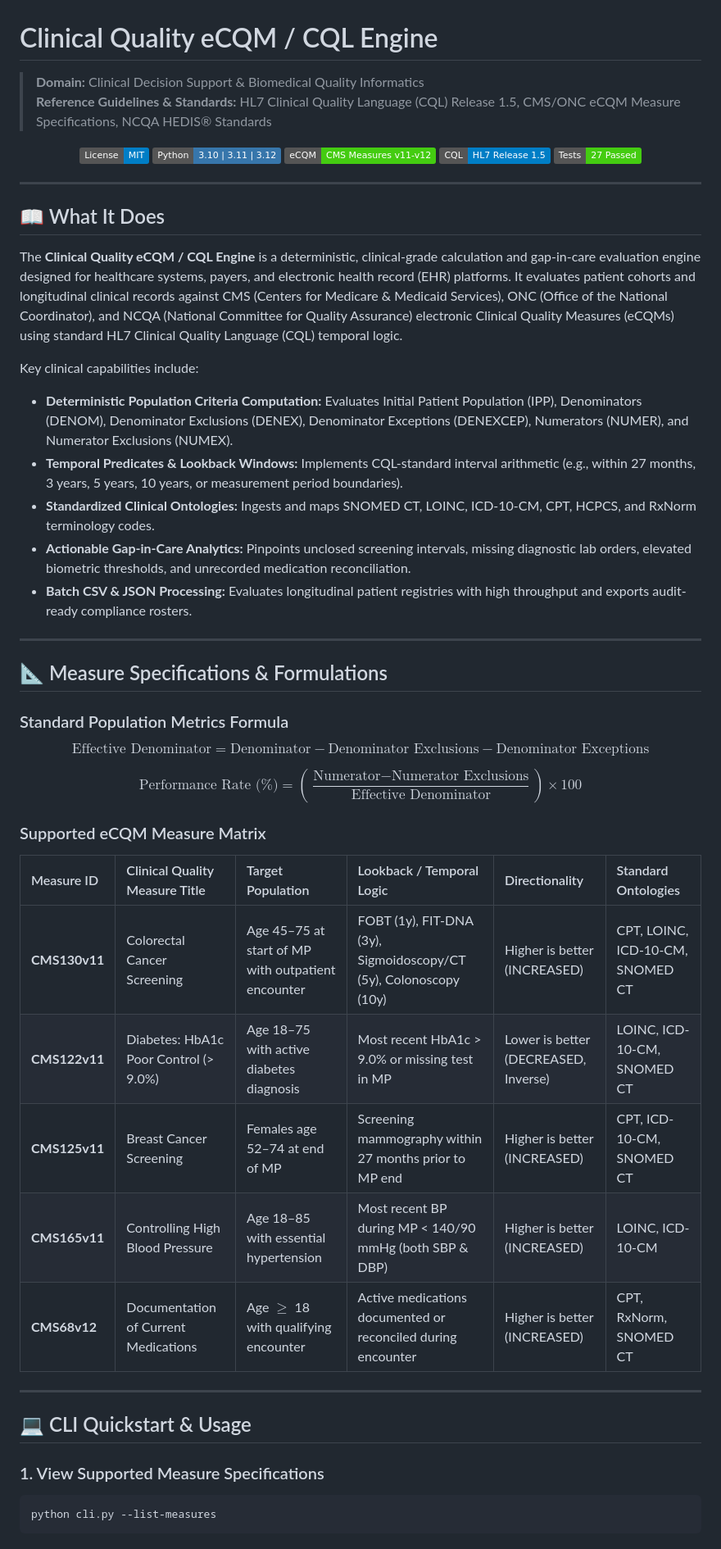
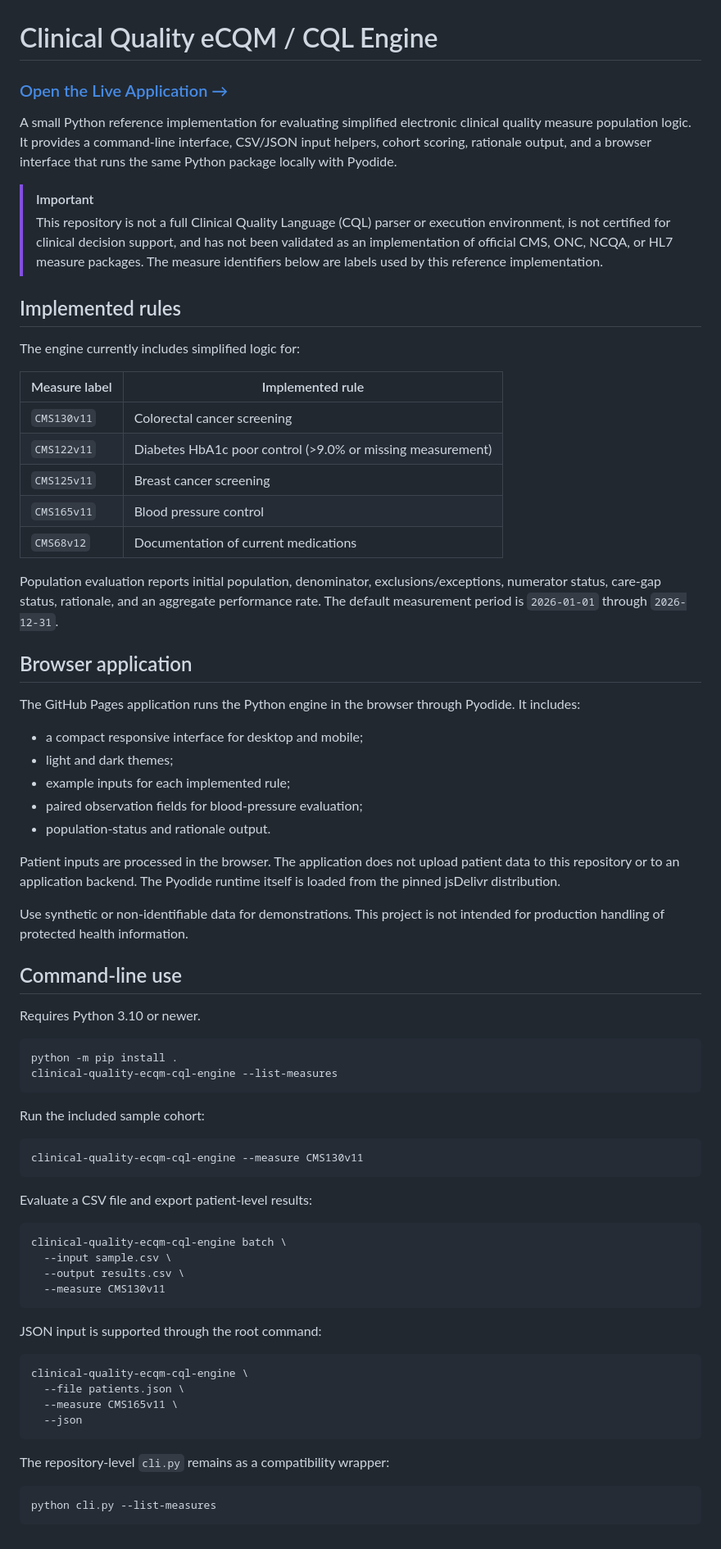
Before and after one commit to abusuraihsakhri/clinical-quality-ecqm-cql-engine, a Markdown page: README.md, the part around one of its changes. Shown at 82% size. Drawn GitHub-style; badges without logos.

Commit message:
Update README for live application
Document the verified Pages application, implementation scope, privacy behavior, CLI usage, and testing.

````diff
--- a/README.md
+++ b/README.md
@@ -1,56 +1,75 @@
 # Clinical Quality eCQM / CQL Engine
 
-> **Domain:** Clinical Decision Support & Biomedical Quality Informatics
-> **Reference Guidelines & Standards:** HL7 Clinical Quality Language (CQL) Release 1.5, CMS/ONC eCQM Measure Specifications, NCQA HEDIS® Standards
+### [Open the Live Application →](https://abusuraihsakhri.github.io/clinical-quality-ecqm-cql-engine/)
 
-<div align="center">
+A small Python reference implementation for evaluating simplified electronic clinical quality measure population logic. It provides a command-line interface, CSV/JSON input helpers, cohort scoring, rationale output, and a browser interface that runs the same Python package locally with Pyodide.
 
-[![License: MIT](https://img.shields.io/badge/License-MIT-blue.svg)](LICENSE)
-![Python](https://img.shields.io/badge/Python-3.10%20%7C%203.11%20%7C%203.12-3776AB.svg?logo=python&logoColor=white)
-![eCQM](https://img.shields.io/badge/eCQM-CMS_Measures_v11--v12-brightgreen.svg)
-![CQL](https://img.shields.io/badge/CQL-HL7_Release_1.5-blue.svg)
-![Tests](https://img.shields.io/badge/Tests-27_Passed-brightgreen.svg)
+> [!IMPORTANT]
+> This repository is not a full Clinical Quality Language (CQL) parser or execution environment, is not certified for clinical decision support, and has not been validated as an implementation of official CMS, ONC, NCQA, or HL7 measure packages. The measure identifiers below are labels used by this reference implementation.
 
-</div>
+## Implemented rules
 
----
+The engine currently includes simplified logic for:
 
-## 📖 What It Does
+| Measure label | Implemented rule |
+| --- | --- |
+| `CMS130v11` | Colorectal cancer screening |
+| `CMS122v11` | Diabetes HbA1c poor control (>9.0% or missing measurement) |
+| `CMS125v11` | Breast cancer screening |
+| `CMS165v11` | Blood pressure control |
+| `CMS68v12` | Documentation of current medications |
 
-The **Clinical Quality eCQM / CQL Engine** is a deterministic, clinical-grade calculation and gap-in-care evaluation engine designed for healthcare systems, payers, and electronic health record (EHR) platforms. It evaluates patient cohorts and longitudinal clinical records against CMS (Centers for Medicare & Medicaid Services), ONC (Office of the National Coordinator), and NCQA (National Committee for Quality Assurance) electronic Clinical Quality Measures (eCQMs) using standard HL7 Clinical Quality Language (CQL) temporal logic.
+Population evaluation reports initial population, denominator, exclusions/exceptions, numerator status, care-gap status, rationale, and an aggregate performance rate. The default measurement period is `2026-01-01` through `2026-12-31`.
 
-Key clinical capabilities include:
-- **Deterministic Population Criteria Computation:** Evaluates Initial Patient Population (IPP), Denominators (DENOM), Denominator Exclusions (DENEX), Denominator Exceptions (DENEXCEP), Numerators (NUMER), and Numerator Exclusions (NUMEX).
-- **Temporal Predicates & Lookback Windows:** Implements CQL-standard interval arithmetic (e.g., within 27 months, 3 years, 5 years, 10 years, or measurement period boundaries).
-- **Standardized Clinical Ontologies:** Ingests and maps SNOMED CT, LOINC, ICD-10-CM, CPT, HCPCS, and RxNorm terminology codes.
-- **Actionable Gap-in-Care Analytics:** Pinpoints unclosed screening intervals, missing diagnostic lab orders, elevated biometric thresholds, and unrecorded medication reconciliation.
-- **Batch CSV & JSON Processing:** Evaluates longitudinal patient registries with high throughput and exports audit-ready compliance rosters.
+## Browser application
 
----
+The GitHub Pages application runs the Python engine in the browser through Pyodide. It includes:
 
-## 📐 Measure Specifications & Formulations
+- a compact responsive interface for desktop and mobile;
+- light and dark themes;
+- example inputs for each implemented rule;
+- paired observation fields for blood-pressure evaluation;
+- population-status and rationale output.
 
-### Standard Population Metrics Formula
+Patient inputs are processed in the browser. The application does not upload patient data to this repository or to an application backend. The Pyodide runtime itself is loaded from the pinned jsDelivr distribution.
 
-$$\text{Effective Denominator} = \text{Denominator} - \text{Denominator Exclusions} - \text{Denominator Exceptions}$$
+Use synthetic or non-identifiable data for demonstrations. This project is not intended for production handling of protected health information.
 
-$$\text{Performance Rate (\%)} = \left( \frac{\text{Numerator} - \text{Numerator Exclusions}}{\text{Effective Denominator}} \right) \times 100$$
+## Command-line use
 
-### Supported eCQM Measure Matrix
+Requires Python 3.10 or newer.
 
-| Measure ID | Clinical Quality Measure Title | Target Population | Lookback / Temporal Logic | Directionality | Standard Ontologies |
-|:---|:---|:---|:---|:---|:---|
-| **CMS130v11** | Colorectal Cancer Screening | Age 45–75 at start of MP with outpatient encounter | FOBT (1y), FIT-DNA (3y), Sigmoidoscopy/CT (5y), Colonoscopy (10y) | Higher is better (INCREASED) | CPT, LOINC, ICD-10-CM, SNOMED CT |
-| **CMS122v11** | Diabetes: HbA1c Poor Control (> 9.0%) | Age 18–75 with active diabetes diagnosis | Most recent HbA1c > 9.0% or missing test in MP | Lower is better (DECREASED, Inverse) | LOINC, ICD-10-CM, SNOMED CT |
-| **CMS125v11** | Breast Cancer Screening | Females age 52–74 at end of MP | Screening mammography within 27 months prior to MP end | Higher is better (INCREASED) | CPT, ICD-10-CM, SNOMED CT |
-| **CMS165v11** | Controlling High Blood Pressure | Age 18–85 with essential hypertension | Most recent BP during MP < 140/90 mmHg (both SBP & DBP) | Higher is better (INCREASED) | LOINC, ICD-10-CM |
-| **CMS68v12** | Documentation of Current Medications | Age $\ge$ 18 with qualifying encounter | Active medications documented or reconciled during encounter | Higher is better (INCREASED) | CPT, RxNorm, SNOMED CT |
+```bash
+python -m pip install .
+clinical-quality-ecqm-cql-engine --list-measures
+```
 
----
+Run the included sample cohort:
 
-## 💻 CLI Quickstart & Usage
+```bash
+clinical-quality-ecqm-cql-engine --measure CMS130v11
+```
 
-### 1. View Supported Measure Specifications
+Evaluate a CSV file and export patient-level results:
+
+```bash
+clinical-quality-ecqm-cql-engine batch \
+  --input sample.csv \
+  --output results.csv \
+  --measure CMS130v11
+```
+
+JSON input is supported through the root command:
+
+```bash
+clinical-quality-ecqm-cql-engine \
+  --file patients.json \
+  --measure CMS165v11 \
+  --json
+```
+
+The repository-level `cli.py` remains as a compatibility wrapper:
+
 ```bash
 python cli.py --list-measures
 ```
````
Also changed, not shown: other parts of README.md (+26 -71 lines).
